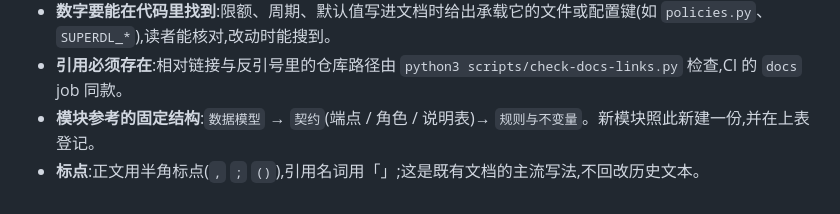
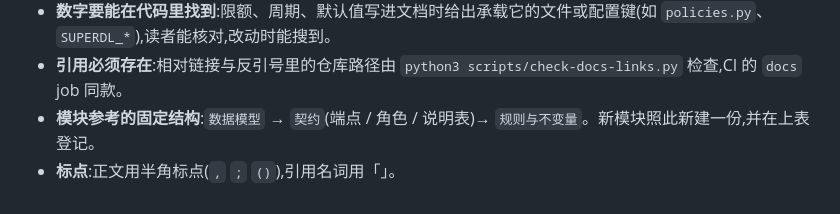
Before and after one commit to cgboy520/superdl, a Markdown page: docs/README.md, the part around the change. GitHub-like rendering.

Commit message:
docs: 两份 runbook 标点改半角, 维护约定去掉「不回改历史文本」豁免
- acme-dns.md 37 处, pg-backup-restore.md 3 处

Co-Authored-By: Claude Fable 5 <noreply@anthropic.com>

```diff
--- a/docs/README.md
+++ b/docs/README.md
@@ -50,4 +50,4 @@
 - **数字要能在代码里找到**:限额、周期、默认值写进文档时给出承载它的文件或配置键(如 `policies.py`、`SUPERDL_*`),读者能核对,改动时能搜到。
 - **引用必须存在**:相对链接与反引号里的仓库路径由 `python3 scripts/check-docs-links.py` 检查,CI 的 `docs` job 同款。
 - **模块参考的固定结构**:`数据模型` → `契约`(端点 / 角色 / 说明表)→ `规则与不变量`。新模块照此新建一份,并在上表登记。
-- **标点**:正文用半角标点(`,` `;` `()`),引用名词用「」;这是既有文档的主流写法,不回改历史文本。
+- **标点**:正文用半角标点(`,` `;` `()`),引用名词用「」。
```
Also changed, not shown: 2 other files.
